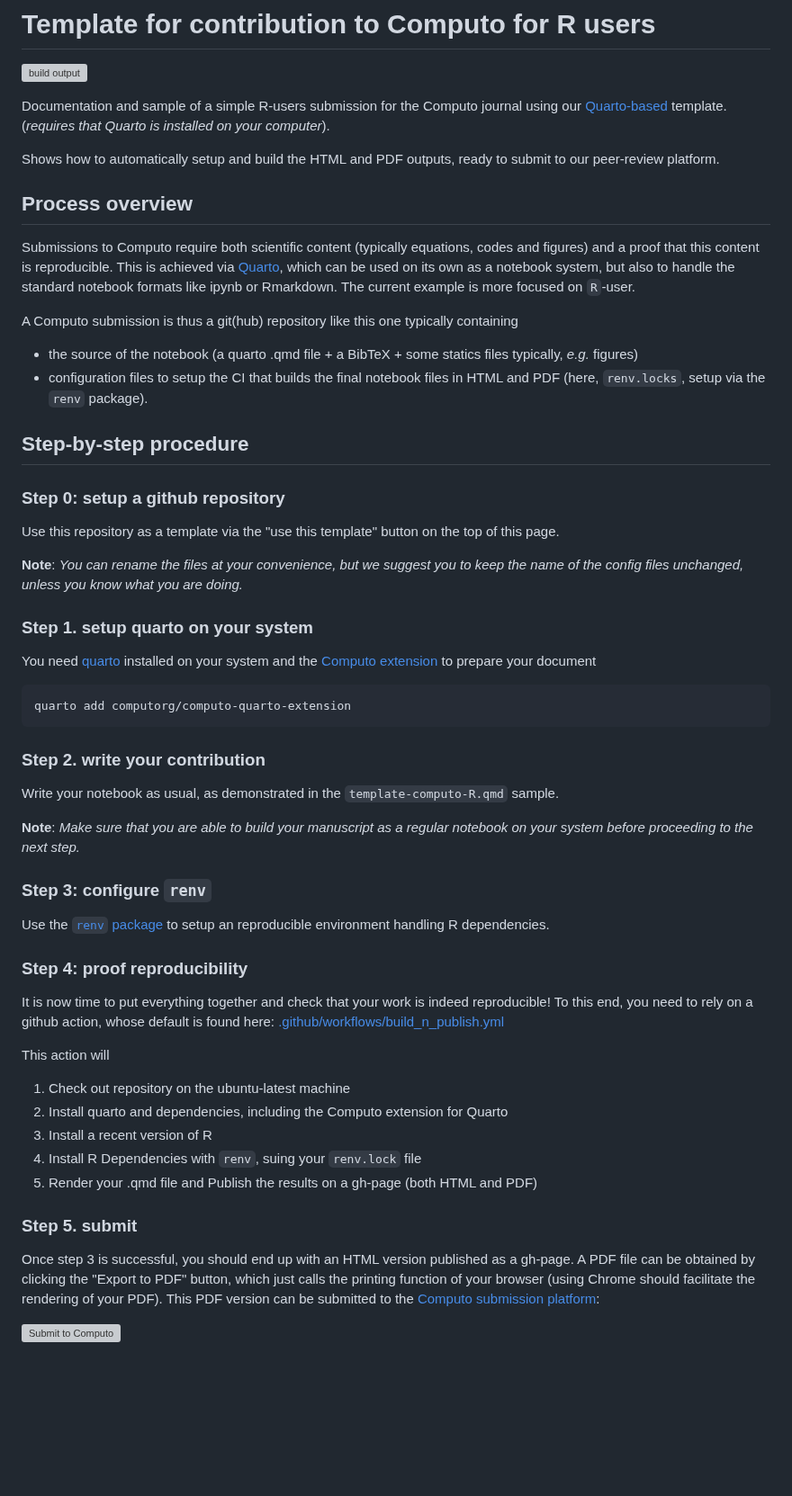
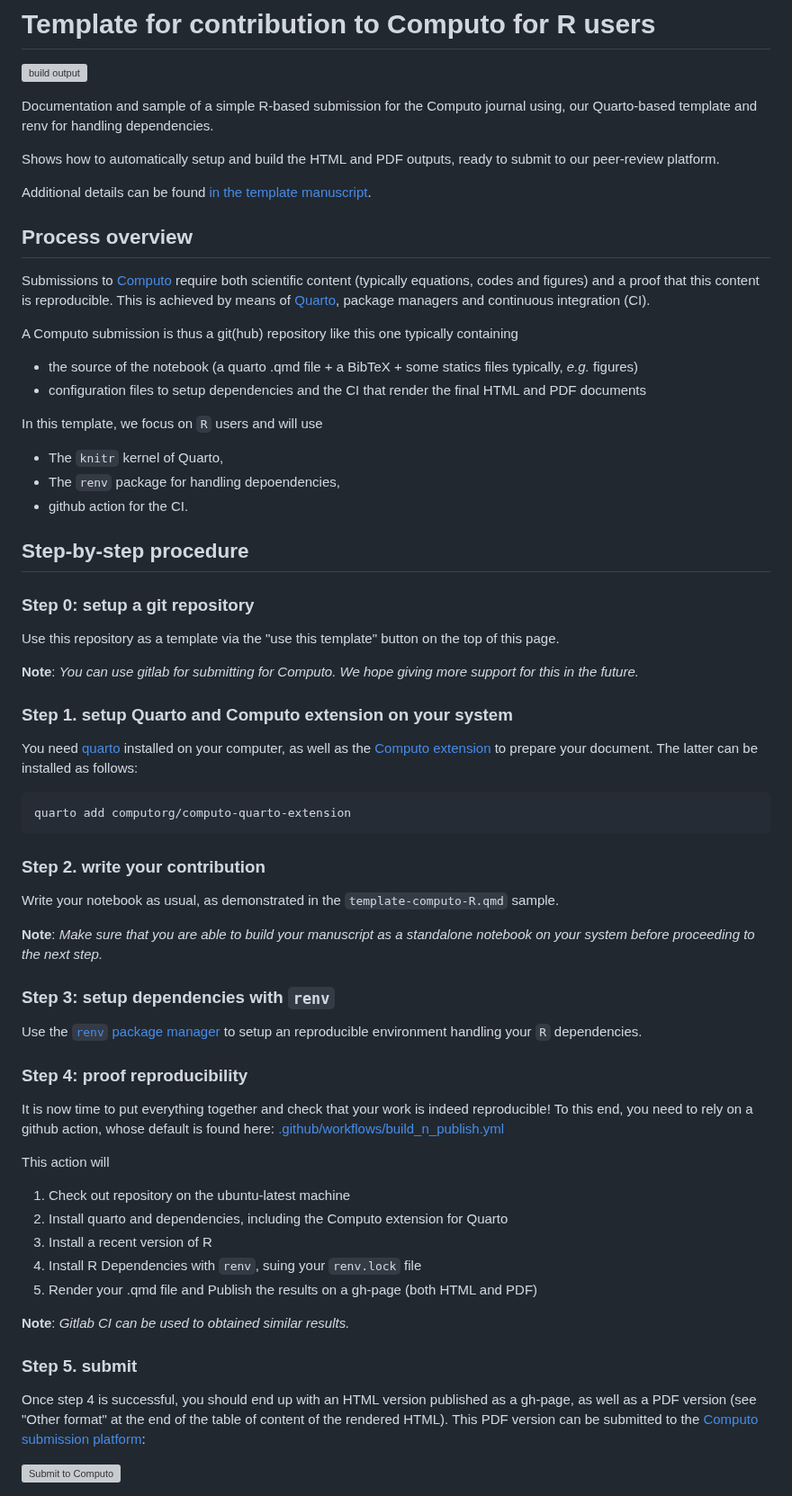
Before and after one commit to computorg/template-computo-R, a Markdown page: README.md, the part around the change. Shown at 90% size. GitHub-like rendering; blank space fills up the shorter version; grey boxes are pictures that could not be loaded.

````diff
--- a/README.md
+++ b/README.md
@@ -3,30 +3,39 @@
 
 [![build output](https://github.com/computorg/template-computo-Rmarkdown/workflows/build/badge.svg)](https://computorg.github.io/template-computo-R/)
 
-Documentation and sample of a simple R-users submission for the Computo journal using our [Quarto-based](https://quarto.org) template. (_requires that Quarto is installed on your computer_).
+Documentation and sample of a simple R-based submission for the Computo journal using, our Quarto-based template and renv for handling dependencies.
 
 Shows how to automatically setup and build the HTML and PDF outputs, ready to submit to our peer-review platform.
 
+Additional details can be found [in the template manuscript](https://computo.sfds.asso.fr/template-computo-R).
+
 ## Process overview
 
-Submissions to Computo require both scientific content (typically equations, codes and figures) and a proof that this content is reproducible. This is achieved via [Quarto](https://quarto.org), which can be used on its own as a notebook system, but also to handle the standard notebook formats like ipynb or Rmarkdown. The current example is more focused on `R`-user.
+Submissions to [Computo](https://computorg.github.io) require both scientific content (typically equations, codes and figures) and a proof that this content is reproducible. This is achieved by means of [Quarto](https://quarto.org), package managers and continuous integration (CI).
 
 A Computo submission is thus a git(hub) repository like this one typically containing
 
 - the source of the notebook (a quarto .qmd file + a BibTeX + some statics files typically, _e.g._ figures)
-- configuration files to setup the CI that builds the final notebook files in HTML and PDF (here, `renv.locks`, setup via the `renv` package).
+- configuration files to setup dependencies and the CI that render the final HTML and PDF documents
+
+In this template, we focus on `R` users and will use
+
+- The `knitr` kernel of Quarto,
+- The `renv` package for handling depoendencies,
+- github action for the CI.
 
 ## Step-by-step procedure
 
-### Step 0: setup a github repository
+### Step 0: setup a git repository
 
 Use this repository as a template via the "use this template" button on the top of this page.
 
-**Note**: _You can rename the files at your convenience, but we suggest you to keep the name of the config files unchanged, unless you know what you are doing._
+**Note**: _You can use gitlab for submitting for Computo. We hope giving more support for this in the future._
 
-### Step 1. setup quarto on your system
+### Step 1. setup Quarto and Computo extension on your system
 
-You need [quarto](https://quarto.org/) installed on your system and the [Computo extension](https://github.com/computorg/computo-quarto-extension) to prepare your document
+You need [quarto](https://quarto.org/) installed on your computer, as well as the [Computo extension](https://github.com/computorg/computo-quarto-extension) to prepare your document.
+The latter can be installed as follows:
 
 ```.bash
 quarto add computorg/computo-quarto-extension
@@ -36,11 +45,11 @@ quarto add computorg/computo-quarto-extension
 
 Write your notebook as usual, as demonstrated in the `template-computo-R.qmd` sample.
 
-**Note**: _Make sure that you are able to build your manuscript as a regular notebook on your system before proceeding to the next step._
+**Note**: _Make sure that you are able to build your manuscript as a standalone notebook on your system before proceeding to the next step._
 
-### Step 3: configure `renv`
+### Step 3: setup dependencies with `renv`
 
-Use the [`renv` package](https://rstudio.github.io/renv/articles/renv.html) to setup an reproducible environment handling R dependencies.
+Use the [`renv` package manager](https://rstudio.github.io/renv/articles/renv.html) to setup an reproducible environment handling your `R` dependencies.
 
 ### Step 4: proof reproducibility
 
@@ -54,8 +63,10 @@ This action will
 4. Install R Dependencies with `renv`, suing your `renv.lock` file
 5. Render your .qmd file and Publish the results on a gh-page (both HTML and PDF)
 
+**Note**: _Gitlab CI can be used to obtained similar results._
+
 ### Step 5. submit
 
-Once step 3 is successful, you should end up with an HTML version published as a gh-page. A PDF file can be obtained by clicking the "Export to PDF" button, which just calls the printing function of your browser (using Chrome should facilitate the rendering of your PDF). This PDF version can be submitted to the [Computo submission platform](https://computo.scholasticahq.com/):
+Once step 4 is successful, you should end up with an HTML version published as a gh-page, as well as a PDF version (see "Other format" at the end of the table of content of the rendered HTML). This PDF version can be submitted to the [Computo submission platform](https://computo.scholasticahq.com/):
 
 <div id="scholastica-submission-button" style="margin-top: 10px; margin-bottom: 10px;"><a href="https://computo.scholasticahq.com/for-authors" style="outline: none; border: none;"><img style="outline: none; border: none;" src="https://s3.amazonaws.com/docs.scholastica/law-review-submission-button/submit_via_scholastica.png" alt="Submit to Computo"></a></div>
````
